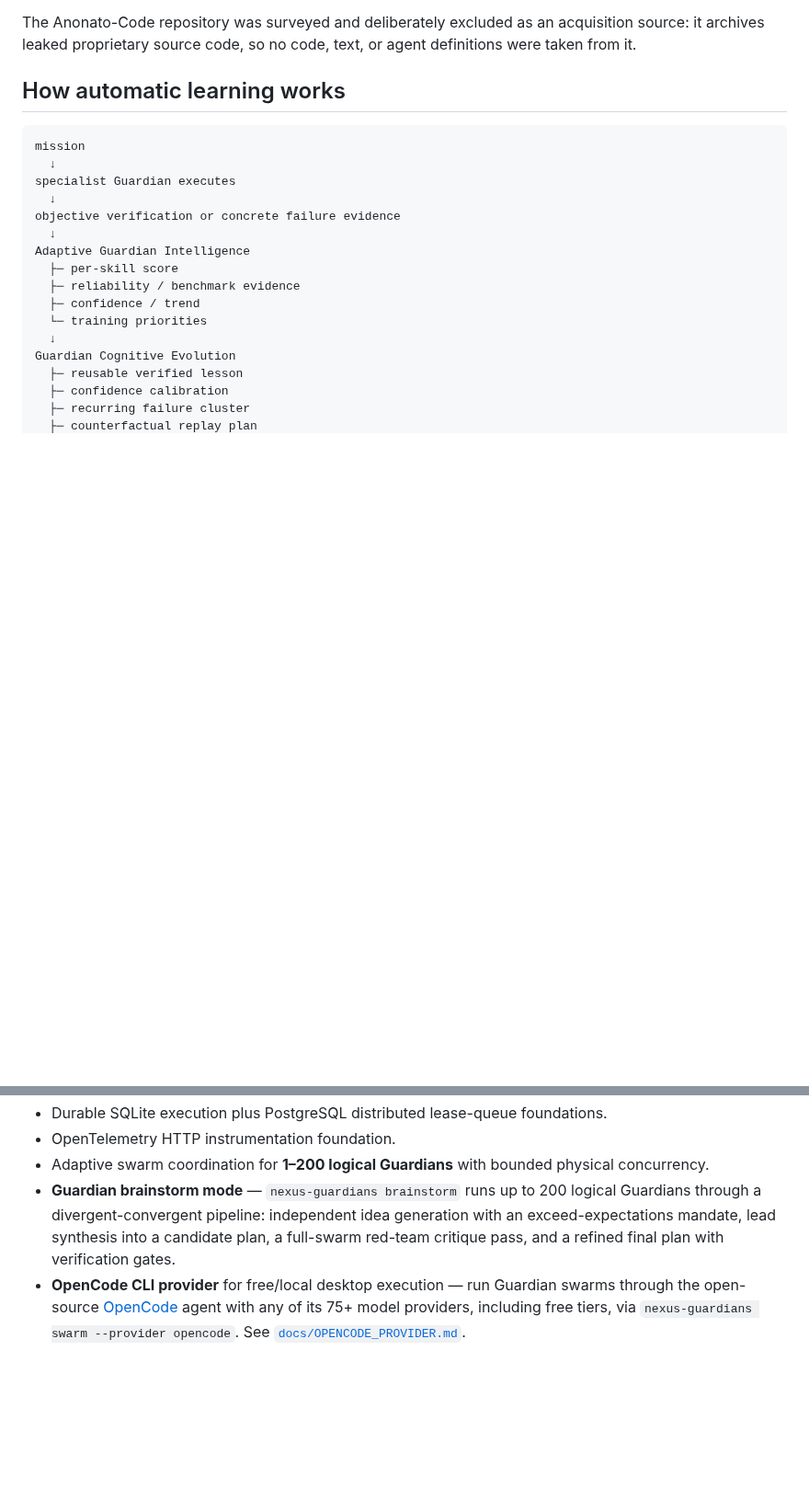
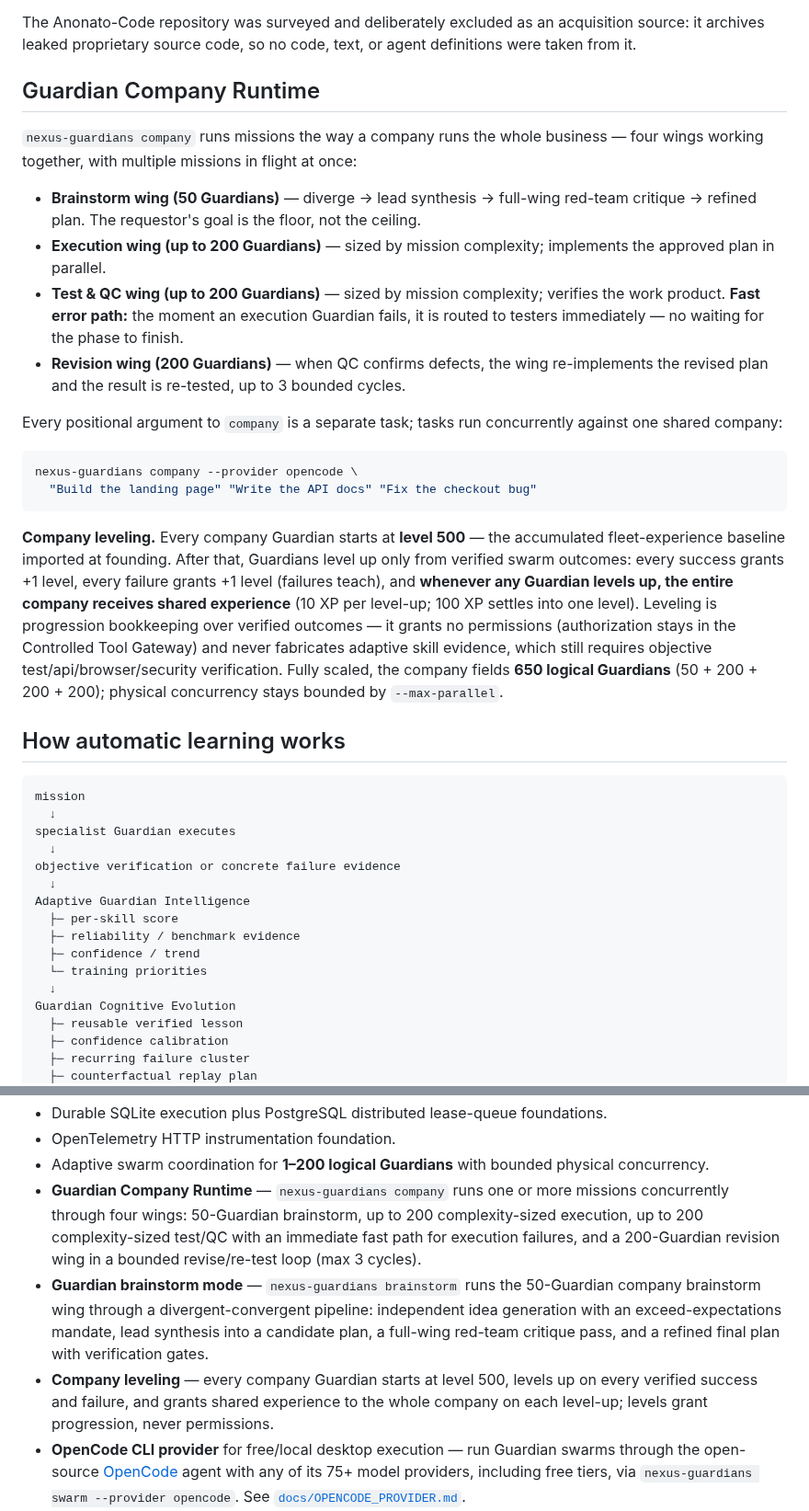
Before and after one commit to lois4801/NEXUS-Starship-Guardians, a Markdown page: README.md, 2 parts joined by grey strips. Shown at 92% size. Drawn GitHub-style; blank space fills up the shorter version.

Commit message:
docs: Guardian Company Runtime and company leveling in README and AGENTS

````diff
--- a/README.md
+++ b/README.md
@@ -61,6 +61,24 @@ Ten more specialist Guardians, acquired from the fleet owner's other repositorie
 - **Evaluation Judge Guardian** — LLM-as-judge correctness grading, trajectory evaluation, benchmark evaluation. *(Multi-Agent AI System evaluation patterns)*
 
 The Anonato-Code repository was surveyed and deliberately excluded as an acquisition source: it archives leaked proprietary source code, so no code, text, or agent definitions were taken from it.
+
+## Guardian Company Runtime
+
+`nexus-guardians company` runs missions the way a company runs the whole business — four wings working together, with multiple missions in flight at once:
+
+- **Brainstorm wing (50 Guardians)** — diverge → lead synthesis → full-wing red-team critique → refined plan. The requestor's goal is the floor, not the ceiling.
+- **Execution wing (up to 200 Guardians)** — sized by mission complexity; implements the approved plan in parallel.
+- **Test & QC wing (up to 200 Guardians)** — sized by mission complexity; verifies the work product. **Fast error path:** the moment an execution Guardian fails, it is routed to testers immediately — no waiting for the phase to finish.
+- **Revision wing (200 Guardians)** — when QC confirms defects, the wing re-implements the revised plan and the result is re-tested, up to 3 bounded cycles.
+
+Every positional argument to `company` is a separate task; tasks run concurrently against one shared company:
+
+```bash
+nexus-guardians company --provider opencode \
+  "Build the landing page" "Write the API docs" "Fix the checkout bug"
+```
+
+**Company leveling.** Every company Guardian starts at **level 500** — the accumulated fleet-experience baseline imported at founding. After that, Guardians level up only from verified swarm outcomes: every success grants +1 level, every failure grants +1 level (failures teach), and **whenever any Guardian levels up, the entire company receives shared experience** (10 XP per level-up; 100 XP settles into one level). Leveling is progression bookkeeping over verified outcomes — it grants no permissions (authorization stays in the Controlled Tool Gateway) and never fabricates adaptive skill evidence, which still requires objective test/api/browser/security verification. Fully scaled, the company fields **650 logical Guardians** (50 + 200 + 200 + 200); physical concurrency stays bounded by `--max-parallel`.
 
 ## How automatic learning works
 
@@ -130,7 +148,9 @@ See [`docs/GUARDIAN_BENCHMARK_VAULT.md`](docs/GUARDIAN_BENCHMARK_VAULT.md) and [
 - Durable SQLite execution plus PostgreSQL distributed lease-queue foundations.
 - OpenTelemetry HTTP instrumentation foundation.
 - Adaptive swarm coordination for **1–200 logical Guardians** with bounded physical concurrency.
-- **Guardian brainstorm mode** — `nexus-guardians brainstorm` runs up to 200 logical Guardians through a divergent-convergent pipeline: independent idea generation with an exceed-expectations mandate, lead synthesis into a candidate plan, a full-swarm red-team critique pass, and a refined final plan with verification gates.
+- **Guardian Company Runtime** — `nexus-guardians company` runs one or more missions concurrently through four wings: 50-Guardian brainstorm, up to 200 complexity-sized execution, up to 200 complexity-sized test/QC with an immediate fast path for execution failures, and a 200-Guardian revision wing in a bounded revise/re-test loop (max 3 cycles).
+- **Guardian brainstorm mode** — `nexus-guardians brainstorm` runs the 50-Guardian company brainstorm wing through a divergent-convergent pipeline: independent idea generation with an exceed-expectations mandate, lead synthesis into a candidate plan, a full-wing red-team critique pass, and a refined final plan with verification gates.
+- **Company leveling** — every company Guardian starts at level 500, levels up on every verified success and failure, and grants shared experience to the whole company on each level-up; levels grant progression, never permissions.
 - **OpenCode CLI provider** for free/local desktop execution — run Guardian swarms through the open-source [OpenCode](https://opencode.ai) agent with any of its 75+ model providers, including free tiers, via `nexus-guardians swarm --provider opencode`. See [`docs/OPENCODE_PROVIDER.md`](docs/OPENCODE_PROVIDER.md).
 - ChatGPT/Codex plugin v0.8.0 aligned with runtime terminology and governance.
 
````
Also changed, not shown: AGENTS.md (+5 -2 lines).
